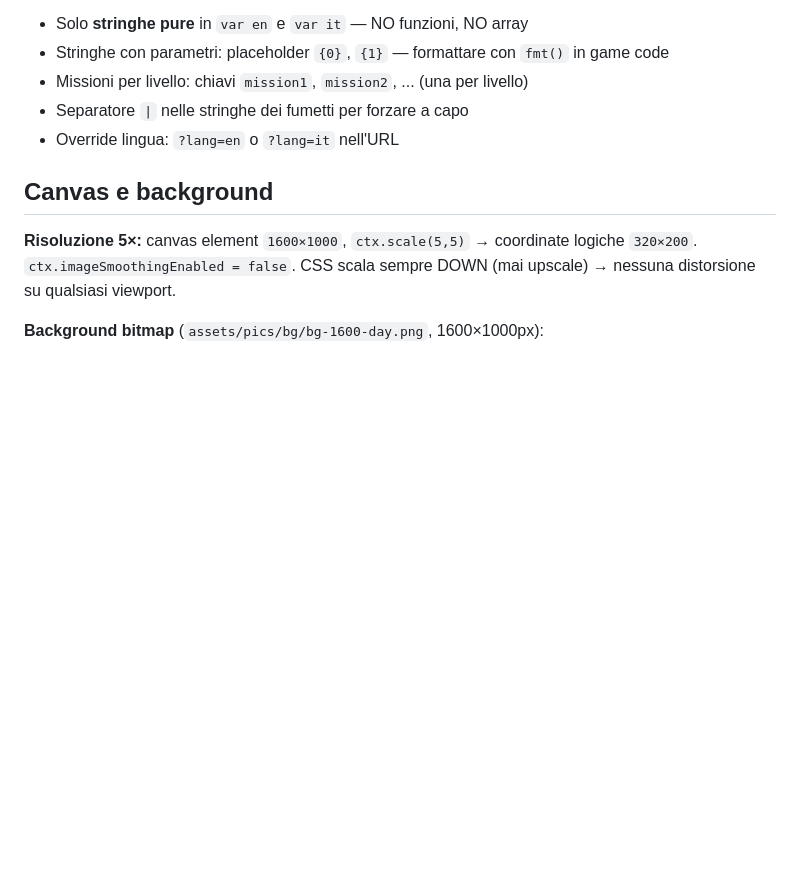
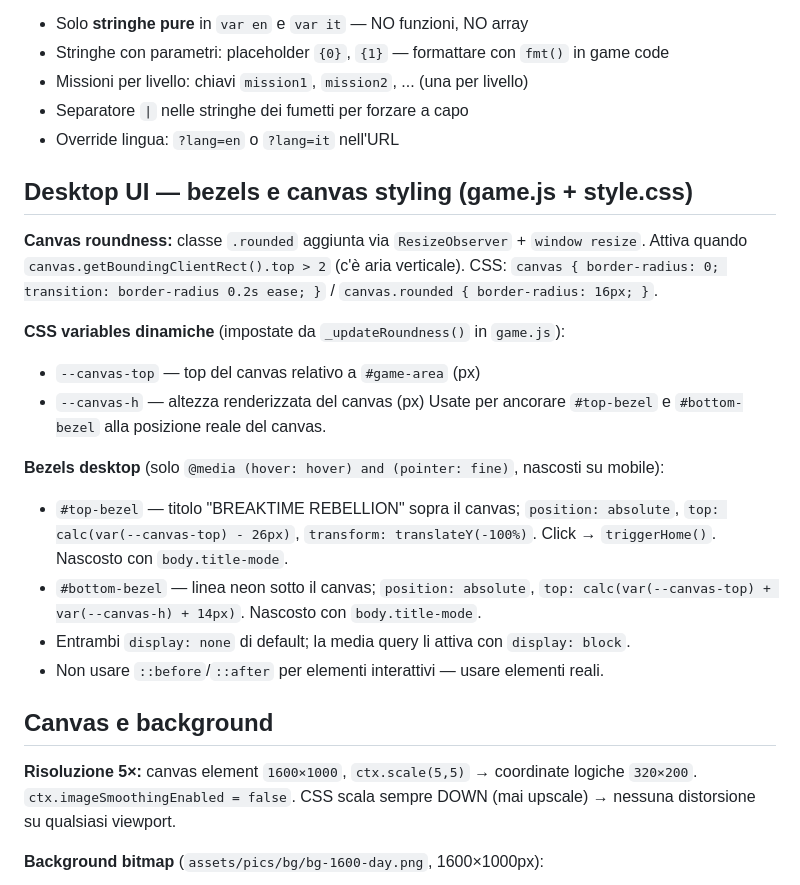
Before and after one commit to lucazade/breaktime-rebellion, a Markdown page: CLAUDE.md, the part around the change. Drawn GitHub-style; blank space fills up the shorter version.

Commit message:
docs: document desktop bezels, canvas roundness, CSS vars in CLAUDE.md
Co-Authored-By: Claude Sonnet 4.6 <noreply@anthropic.com>

```diff
--- a/CLAUDE.md
+++ b/CLAUDE.md
@@ -163,6 +163,21 @@ Le coordinate usano `GY`, `MY`, `TY`, `PH`, `walkOffset` (da `scene.js`) per res
 - Separatore `|` nelle stringhe dei fumetti per forzare a capo
 - Override lingua: `?lang=en` o `?lang=it` nell'URL
 
+## Desktop UI — bezels e canvas styling (game.js + style.css)
+
+**Canvas roundness:** classe `.rounded` aggiunta via `ResizeObserver` + `window resize`. Attiva quando `canvas.getBoundingClientRect().top > 2` (c'è aria verticale). CSS: `canvas { border-radius: 0; transition: border-radius 0.2s ease; }` / `canvas.rounded { border-radius: 16px; }`.
+
+**CSS variables dinamiche** (impostate da `_updateRoundness()` in `game.js`):
+- `--canvas-top` — top del canvas relativo a `#game-area` (px)
+- `--canvas-h` — altezza renderizzata del canvas (px)
+Usate per ancorare `#top-bezel` e `#bottom-bezel` alla posizione reale del canvas.
+
+**Bezels desktop** (solo `@media (hover: hover) and (pointer: fine)`, nascosti su mobile):
+- `#top-bezel` — titolo "BREAKTIME REBELLION" sopra il canvas; `position: absolute`, `top: calc(var(--canvas-top) - 26px)`, `transform: translateY(-100%)`. Click → `triggerHome()`. Nascosto con `body.title-mode`.
+- `#bottom-bezel` — linea neon sotto il canvas; `position: absolute`, `top: calc(var(--canvas-top) + var(--canvas-h) + 14px)`. Nascosto con `body.title-mode`.
+- Entrambi `display: none` di default; la media query li attiva con `display: block`.
+- Non usare `::before`/`::after` per elementi interattivi — usare elementi reali.
+
 ## Canvas e background
 
 **Risoluzione 5×:** canvas element `1600×1000`, `ctx.scale(5,5)` → coordinate logiche `320×200`. `ctx.imageSmoothingEnabled = false`.
```
